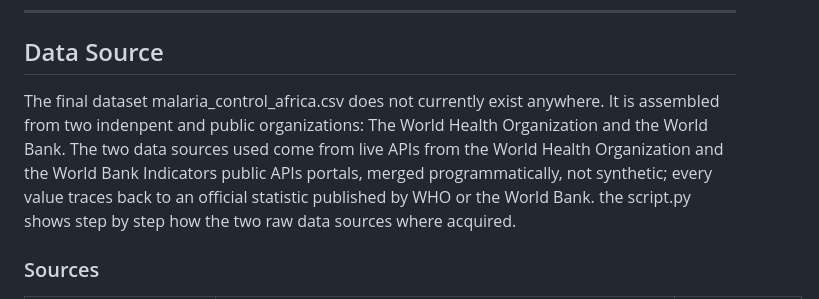
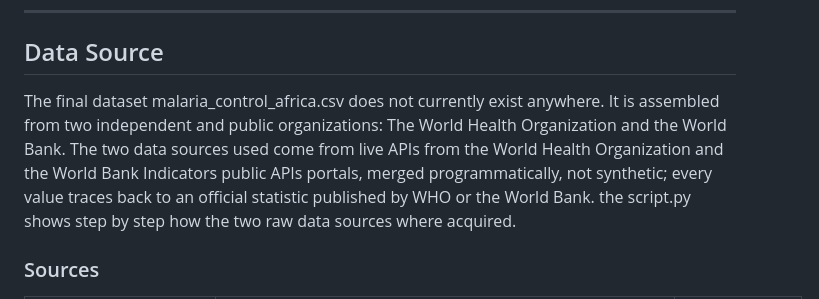
Before and after one commit to BodeMurairi2/linear_regression_model, a Markdown page: README.md, the part around the change. Rendered like a GitHub page.

```diff
--- a/README.md
+++ b/README.md
@@ -10,7 +10,7 @@ The model goal is to identify where is the overall best social, economic, and he
 
 ## Data Source
 
-The final dataset malaria_control_africa.csv does not currently exist anywhere. It is assembled from two indenpent and public organizations: The World Health Organization and the World Bank. The two data sources used come from live APIs from the World Health Organization and the World Bank Indicators public APIs portals, merged programmatically, not synthetic; every value traces back to an official statistic published by WHO or the World Bank.
+The final dataset malaria_control_africa.csv does not currently exist anywhere. It is assembled from two independent and public organizations: The World Health Organization and the World Bank. The two data sources used come from live APIs from the World Health Organization and the World Bank Indicators public APIs portals, merged programmatically, not synthetic; every value traces back to an official statistic published by WHO or the World Bank.
 the script.py shows step by step how the two raw data sources where acquired.
 
 ### Sources
```
